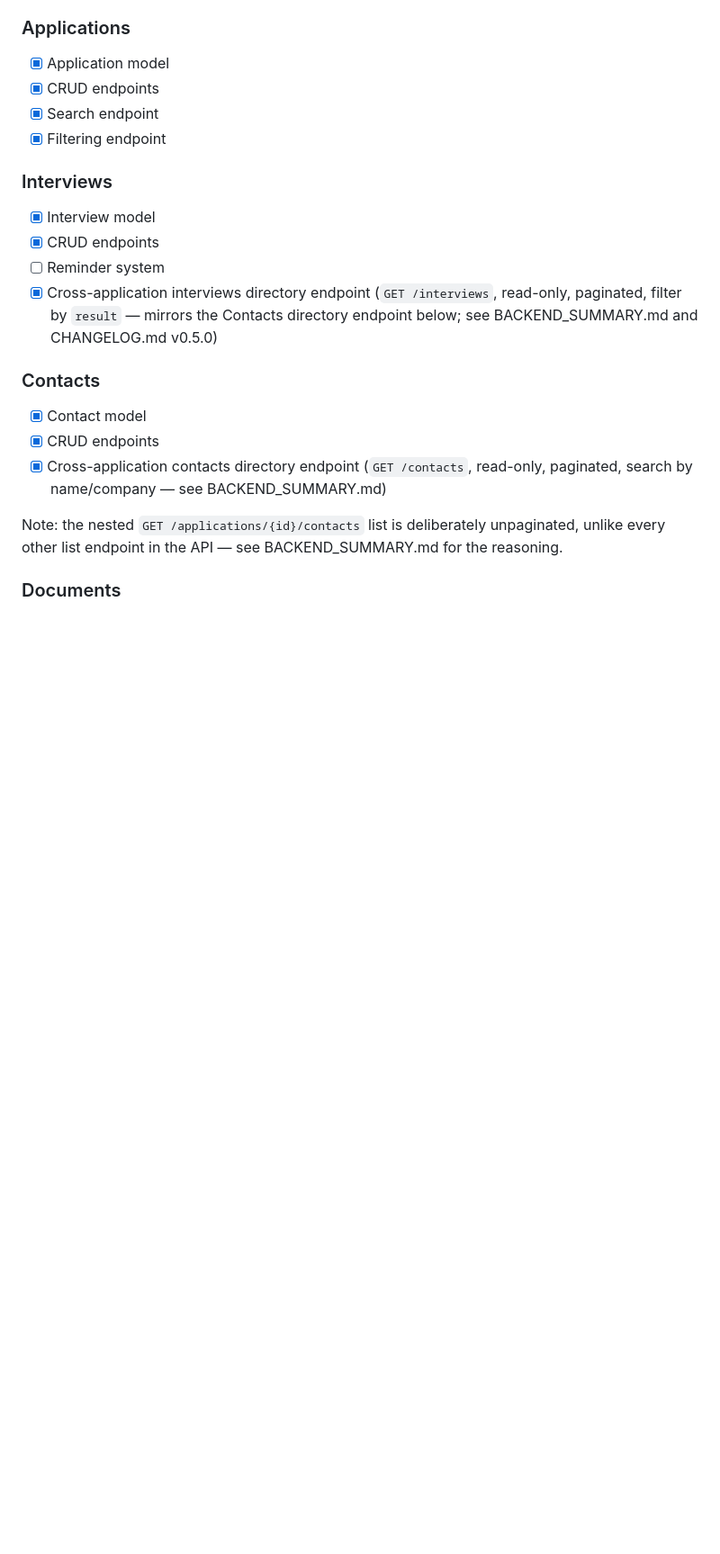
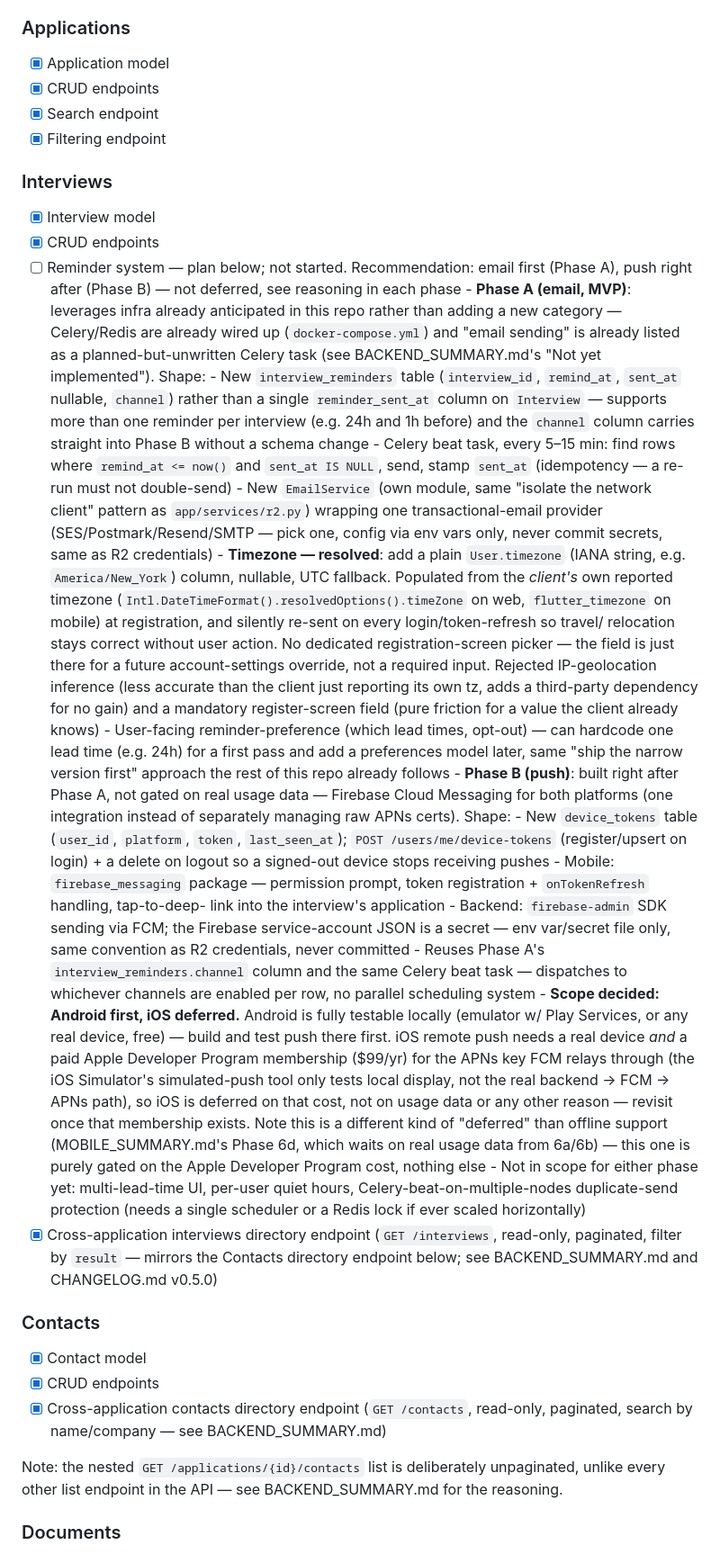
Before and after one commit to danielnguyen982301/lwkapply, a Markdown page: TODO.md, the part around one of its changes. Shown at 90% size. GitHub-like rendering; blank space fills up the shorter version.

Commit message:
docs: Update TODO.md

```diff
--- a/TODO.md
+++ b/TODO.md
@@ -44,7 +44,66 @@
 
 - [x] Interview model
 - [x] CRUD endpoints
-- [ ] Reminder system
+- [ ] Reminder system — plan below; not started. Recommendation: email
+      first (Phase A), push right after (Phase B) — not deferred, see
+      reasoning in each phase - **Phase A (email, MVP)**: leverages infra already anticipated in
+      this repo rather than adding a new category — Celery/Redis are
+      already wired up (`docker-compose.yml`) and "email sending" is
+      already listed as a planned-but-unwritten Celery task (see
+      BACKEND_SUMMARY.md's "Not yet implemented"). Shape: - New `interview_reminders` table (`interview_id`, `remind_at`,
+      `sent_at` nullable, `channel`) rather than a single
+      `reminder_sent_at` column on `Interview` — supports more than
+      one reminder per interview (e.g. 24h and 1h before) and the
+      `channel` column carries straight into Phase B without a
+      schema change - Celery beat task, every 5–15 min: find rows where
+      `remind_at <= now()` and `sent_at IS NULL`, send, stamp
+      `sent_at` (idempotency — a re-run must not double-send) - New `EmailService` (own module, same "isolate the network
+      client" pattern as `app/services/r2.py`) wrapping one
+      transactional-email provider (SES/Postmark/Resend/SMTP — pick
+      one, config via env vars only, never commit secrets, same as
+      R2 credentials) - **Timezone — resolved**: add a plain `User.timezone` (IANA
+      string, e.g. `America/New_York`) column, nullable, UTC
+      fallback. Populated from the _client's_ own reported
+      timezone (`Intl.DateTimeFormat().resolvedOptions().timeZone`
+      on web, `flutter_timezone` on mobile) at registration, and
+      silently re-sent on every login/token-refresh so travel/
+      relocation stays correct without user action. No dedicated
+      registration-screen picker — the field is just there for a
+      future account-settings override, not a required input.
+      Rejected IP-geolocation inference (less accurate than the
+      client just reporting its own tz, adds a third-party
+      dependency for no gain) and a mandatory register-screen field
+      (pure friction for a value the client already knows) - User-facing reminder-preference (which lead times, opt-out) —
+      can hardcode one lead time (e.g. 24h) for a first pass and add
+      a preferences model later, same "ship the narrow version
+      first" approach the rest of this repo already follows - **Phase B (push)**: built right after Phase A, not gated on
+      real usage data — Firebase Cloud Messaging for both platforms
+      (one integration instead of separately managing raw APNs
+      certs). Shape: - New `device_tokens` table (`user_id`, `platform`, `token`,
+      `last_seen_at`); `POST /users/me/device-tokens`
+      (register/upsert on login) + a delete on logout so a
+      signed-out device stops receiving pushes - Mobile: `firebase_messaging` package — permission prompt,
+      token registration + `onTokenRefresh` handling, tap-to-deep-
+      link into the interview's application - Backend: `firebase-admin` SDK sending via FCM; the Firebase
+      service-account JSON is a secret — env var/secret file only,
+      same convention as R2 credentials, never committed - Reuses Phase A's `interview_reminders.channel` column and the
+      same Celery beat task — dispatches to whichever channels are
+      enabled per row, no parallel scheduling system - **Scope decided: Android first, iOS deferred.** Android is
+      fully testable locally (emulator w/ Play Services, or any
+      real device, free) — build and test push there first. iOS
+      remote push needs a real device _and_ a paid Apple Developer
+      Program membership ($99/yr) for the APNs key FCM relays
+      through (the iOS Simulator's simulated-push tool only tests
+      local display, not the real backend → FCM → APNs path), so
+      iOS is deferred on that cost, not on usage data or any other
+      reason — revisit once that membership exists. Note this is a
+      different kind of "deferred" than offline support
+      (MOBILE_SUMMARY.md's Phase 6d, which waits on real usage data
+      from 6a/6b) — this one is purely gated on the Apple Developer
+      Program cost, nothing else - Not in scope for either phase yet: multi-lead-time UI, per-user
+      quiet hours, Celery-beat-on-multiple-nodes duplicate-send
+      protection (needs a single scheduler or a Redis lock if ever
+      scaled horizontally)
 - [x] Cross-application interviews directory endpoint (`GET /interviews`,
       read-only, paginated, filter by `result` — mirrors the Contacts
       directory endpoint below; see BACKEND_SUMMARY.md and CHANGELOG.md
```
Also changed, not shown: other parts of TODO.md (+6 -1 lines).
